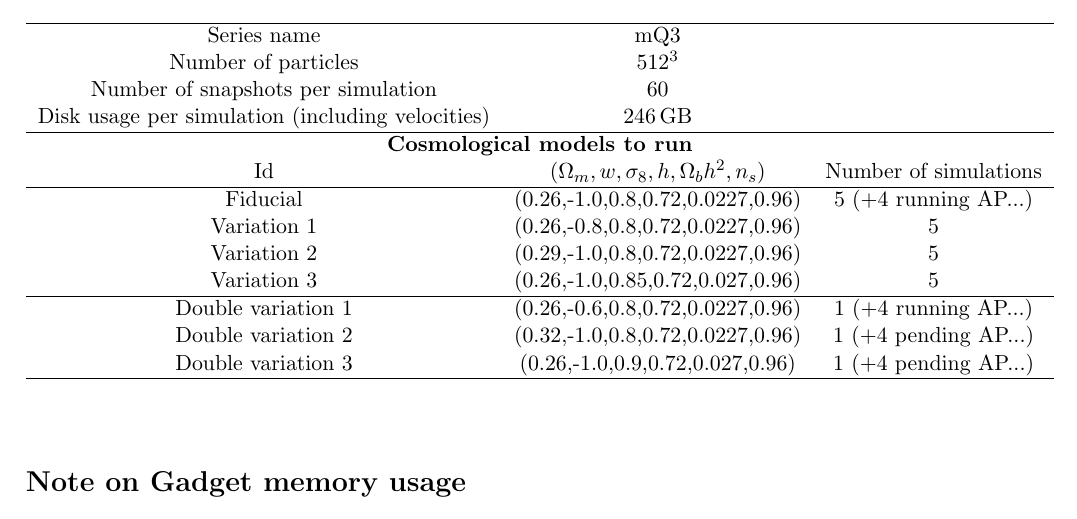
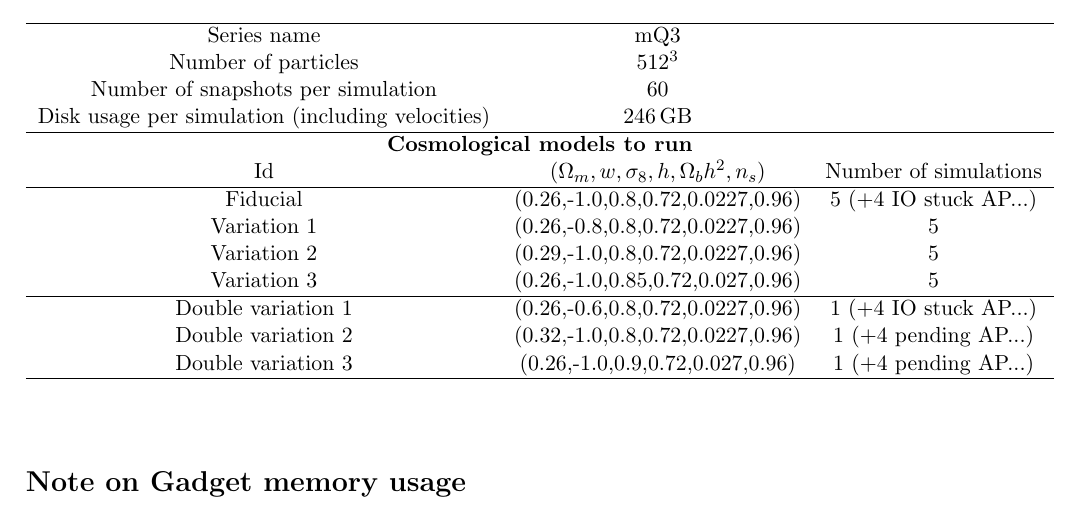
Before and after one commit to apetri/CFHTLens_analysis, a LaTeX document (simulation_batch/specification.tex): part of the page, cut so that both start at the same text. Compiled offline with pdfLaTeX.

Commit message:
Update specification.tex

```diff
--- a/simulation_batch/specification.tex
+++ b/simulation_batch/specification.tex
@@ -33,11 +33,11 @@ Number of snapshots per simulation & 60 & \\
 Disk usage per simulation (including velocities) & 246\,GB& \\ \hline
 \multicolumn{3}{c}{\textbf{Cosmological models to run}} \\
 Id & $(\Omega_m,w,\sigma_8,h,\Omega_bh^2,n_s)$ & Number of simulations\\ \hline
-Fiducial & (0.26,-1.0,0.8,0.72,0.0227,0.96) & 5 (+4 running AP...) \\
+Fiducial & (0.26,-1.0,0.8,0.72,0.0227,0.96) & 5 (+4 IO stuck AP...) \\
 Variation 1 & (0.26,-0.8,0.8,0.72,0.0227,0.96) & 5 \\
 Variation 2 & (0.29,-1.0,0.8,0.72,0.0227,0.96) & 5 \\
 Variation 3 & (0.26,-1.0,0.85,0.72,0.027,0.96) & 5 \\ \hline
-Double variation 1 & (0.26,-0.6,0.8,0.72,0.0227,0.96) & 1 (+4 running AP...) \\
+Double variation 1 & (0.26,-0.6,0.8,0.72,0.0227,0.96) & 1 (+4 IO stuck AP...) \\
 Double variation 2 & (0.32,-1.0,0.8,0.72,0.0227,0.96) & 1 (+4 pending AP...) \\
 Double variation 3 & (0.26,-1.0,0.9,0.72,0.027,0.96) & 1 (+4 pending AP...) \\ \hline
 \end{tabular}
```
